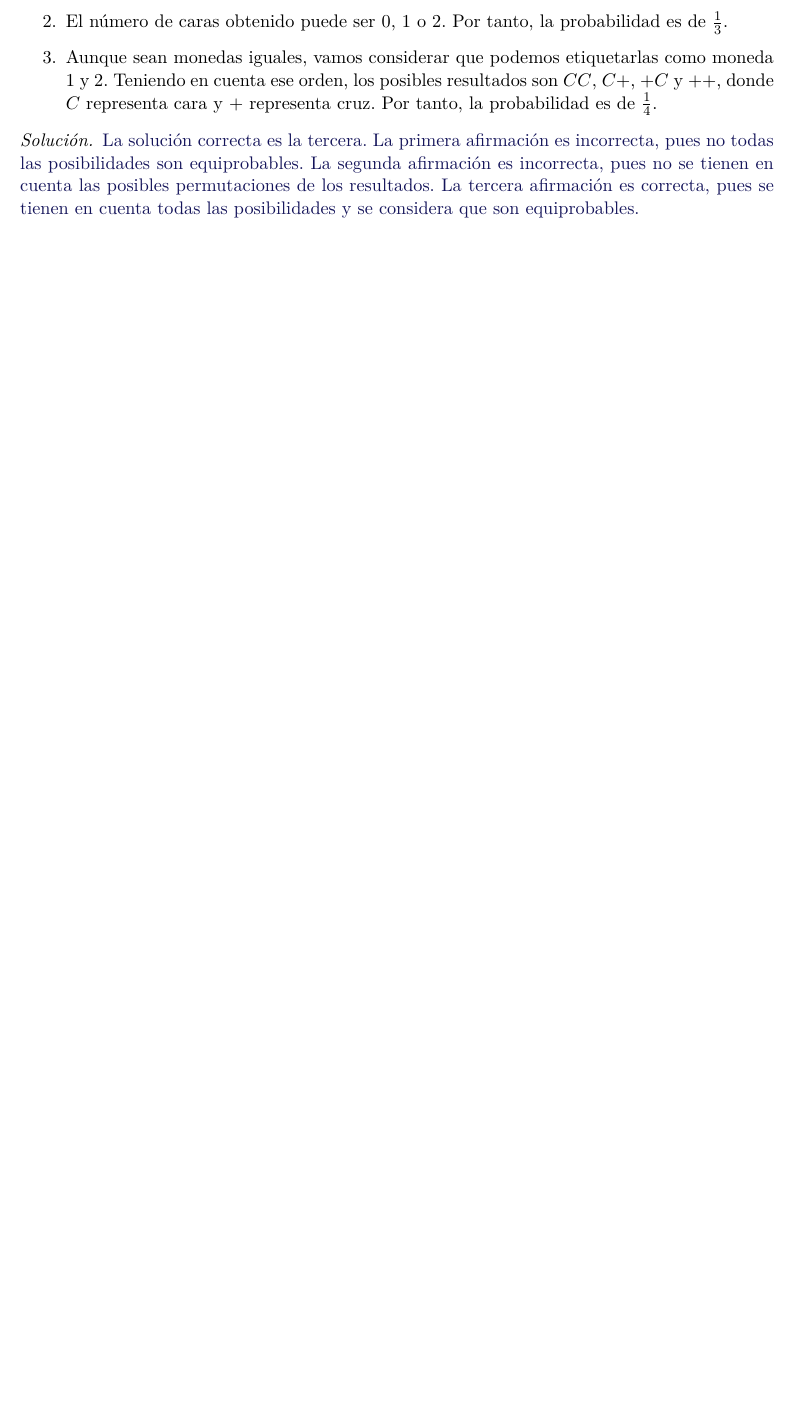
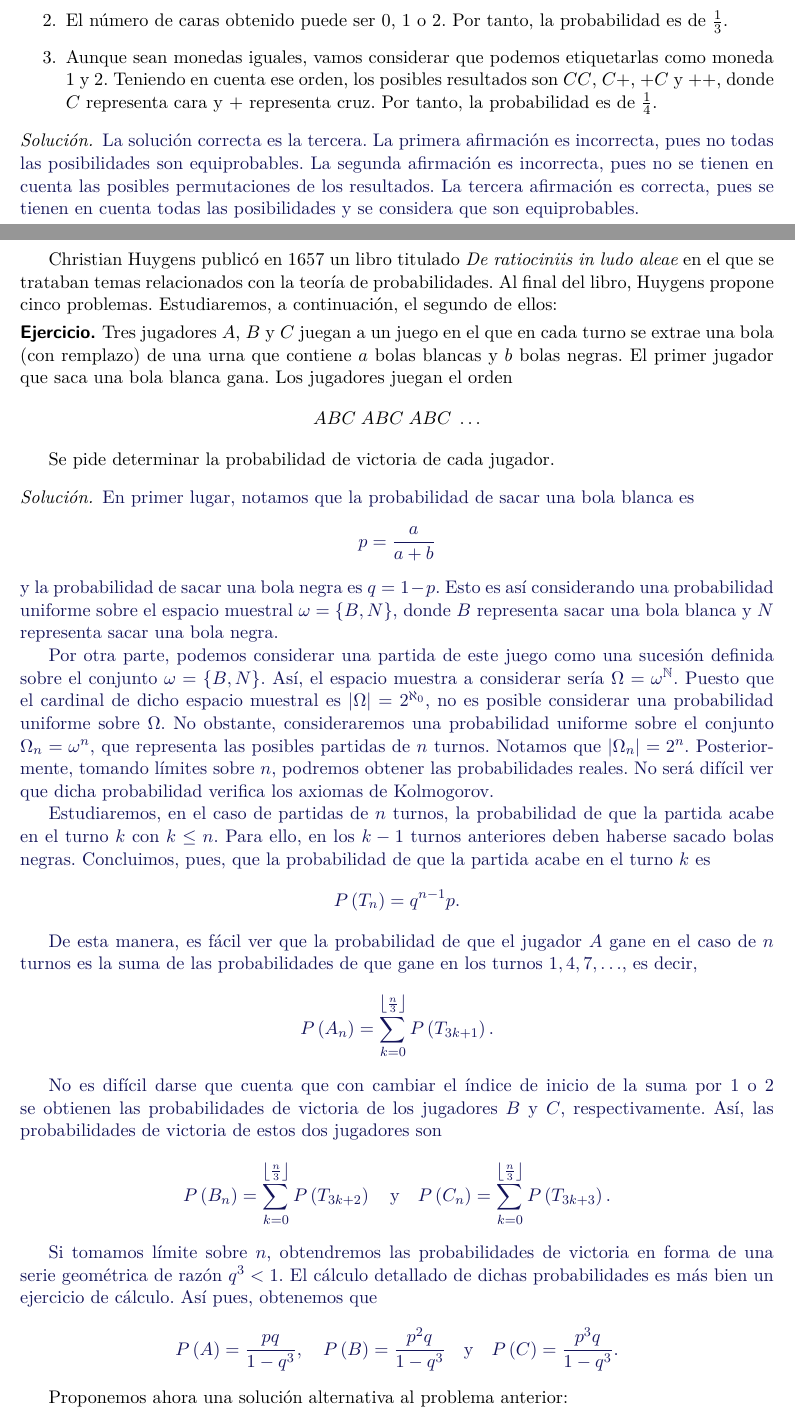
Before and after one commit to mariovagomarzal/cuestiones_prob, a LaTeX document (main.tex, which reads tex/espacio_prob.tex): part of page 6 of 7 before the commit and two parts of pages 6 and 7 of 9 after it, the two joined at a grey line, cut so that both start at the same text, the shorter picture padded with empty space. Compiled offline with XeLaTeX.

Commit message:
Añade el segundo ejercicio de examen

```diff
--- a/tex/espacio_prob.tex
+++ b/tex/espacio_prob.tex
@@ -265,3 +265,80 @@ del problema \ref{ex:dados_6}:
   los resultados. La tercera afirmación es correcta, pues se tienen en
   cuenta todas las posibilidades y se considera que son equiprobables.
 \end{solution}
+
+Christian Huygens publicó en 1657 un libro titulado \textit{De ratiociniis
+in ludo aleae} en el que se trataban temas relacionados con la teoría de
+probabilidades. Al final del libro, Huygens propone cinco problemas.
+Estudiaremos, a continuación, el segundo de ellos:
+
+\begin{exercise*}
+  Tres jugadores $A$, $B$ y $C$ juegan a un juego en el que en cada turno
+  se extrae una bola (con remplazo) de una urna que contiene $a$ bolas
+  blancas y $b$ bolas negras. El primer jugador que saca una bola blanca
+  gana. Los jugadores juegan el orden
+  \[
+    A B C \; A B C \; A B C \; \dots
+  \]
+
+  Se pide determinar la probabilidad de victoria de cada jugador.
+\end{exercise*}
+
+\begin{solution}
+  En primer lugar, notamos que la probabilidad de sacar una bola blanca es
+  \[
+    p = \frac{a}{a + b}
+  \]
+  y la probabilidad de sacar una bola negra es $q = 1 - p$. Esto es así
+  considerando una probabilidad uniforme sobre el espacio muestral
+  $\omega = \set{B, N}$, donde $B$ representa sacar una bola blanca y $N$
+  representa sacar una bola negra.
+
+  Por otra parte, podemos considerar una partida de este juego como una
+  sucesión definida sobre el conjunto $\omega = \set{B, N}$. Así, el
+  espacio muestra a considerar sería $\Omega = \omega^\NN$. Puesto que el
+  cardinal de dicho espacio muestral es $\abs{\Omega} = 2^{\aleph_0}$, no
+  es posible considerar una probabilidad uniforme sobre $\Omega$. No
+  obstante, consideraremos una probabilidad uniforme sobre el conjunto
+  $\Omega_n = \omega^n$, que representa las posibles partidas de $n$
+  turnos. Notamos que $\abs{\Omega_n} = 2^n$. Posteriormente, tomando
+  límites sobre $n$, podremos obtener las probabilidades reales. No será
+  difícil ver que dicha probabilidad verifica los axiomas de Kolmogorov.
+
+  Estudiaremos, en el caso de partidas de $n$ turnos, la probabilidad de
+  que la partida acabe en el turno $k$ con $k \le n$. Para ello, en
+  los $k - 1$ turnos anteriores deben haberse sacado bolas negras.
+  Concluimos, pues, que la probabilidad de que la partida acabe en el
+  turno $k$ es
+  \[
+    \prob{T_n} = q^{n - 1} p.
+  \]
+
+  De esta manera, es fácil ver que la probabilidad de que el jugador $A$
+  gane en el caso de $n$ turnos es la suma de las probabilidades de que
+  gane en los turnos $1, 4, 7, \ldots$, es decir,
+  \[
+    \prob{A_n} = \sum_{k = 0}^{\floor{\frac{n}{3}}} \prob{T_{3k + 1}}.
+  \]
+
+  No es difícil darse que cuenta que con cambiar el índice de inicio de la
+  suma por $1$ o $2$ se obtienen las probabilidades de victoria de los
+  jugadores $B$ y $C$, respectivamente. Así, las probabilidades de victoria
+  de estos dos jugadores son
+  \[
+    \prob{B_n} = \sum_{k = 0}^{\floor{\frac{n}{3}}} \prob{T_{3k + 2}}
+    \quad \text{y} \quad
+    \prob{C_n} = \sum_{k = 0}^{\floor{\frac{n}{3}}} \prob{T_{3k + 3}}.
+  \]
+
+  Si tomamos límite sobre $n$, obtendremos las probabilidades de victoria
+  en forma de una serie geométrica de razón $q^3 < 1$. El cálculo detallado
+  de dichas probabilidades es más bien un ejercicio de cálculo. Así pues,
+  obtenemos que
+  \[
+    \prob{A} = \frac{pq}{1 - q^3}, \quad
+    \prob{B} = \frac{p^2q}{1 - q^3} \quad \text{y} \quad
+    \prob{C} = \frac{p^3q}{1 - q^3}.
+  \]
+\end{solution}
+
+Proponemos ahora una solución alternativa al problema anterior:
```
Also changed, not shown: tex/espacio_prob.tex (53 more changed lines).
